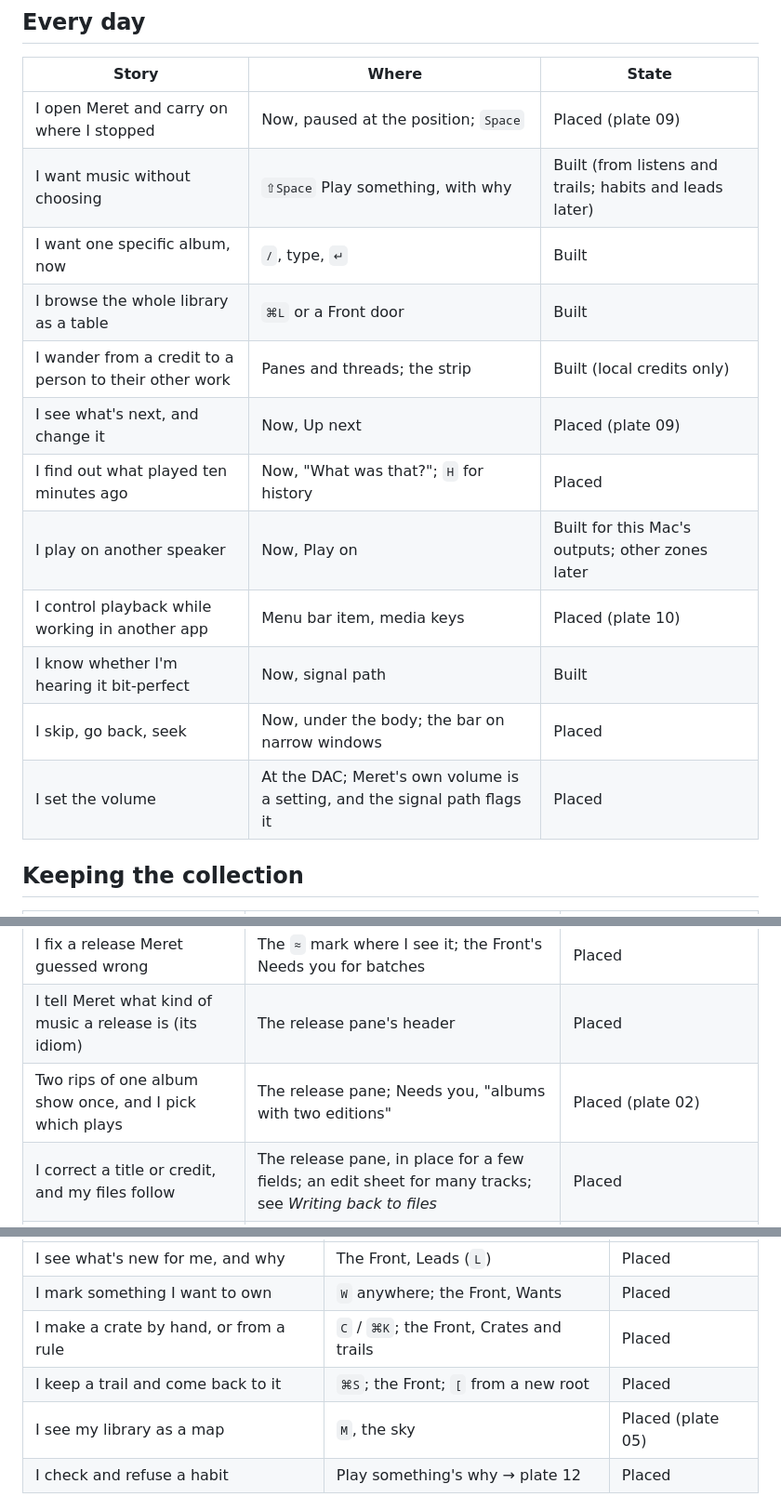
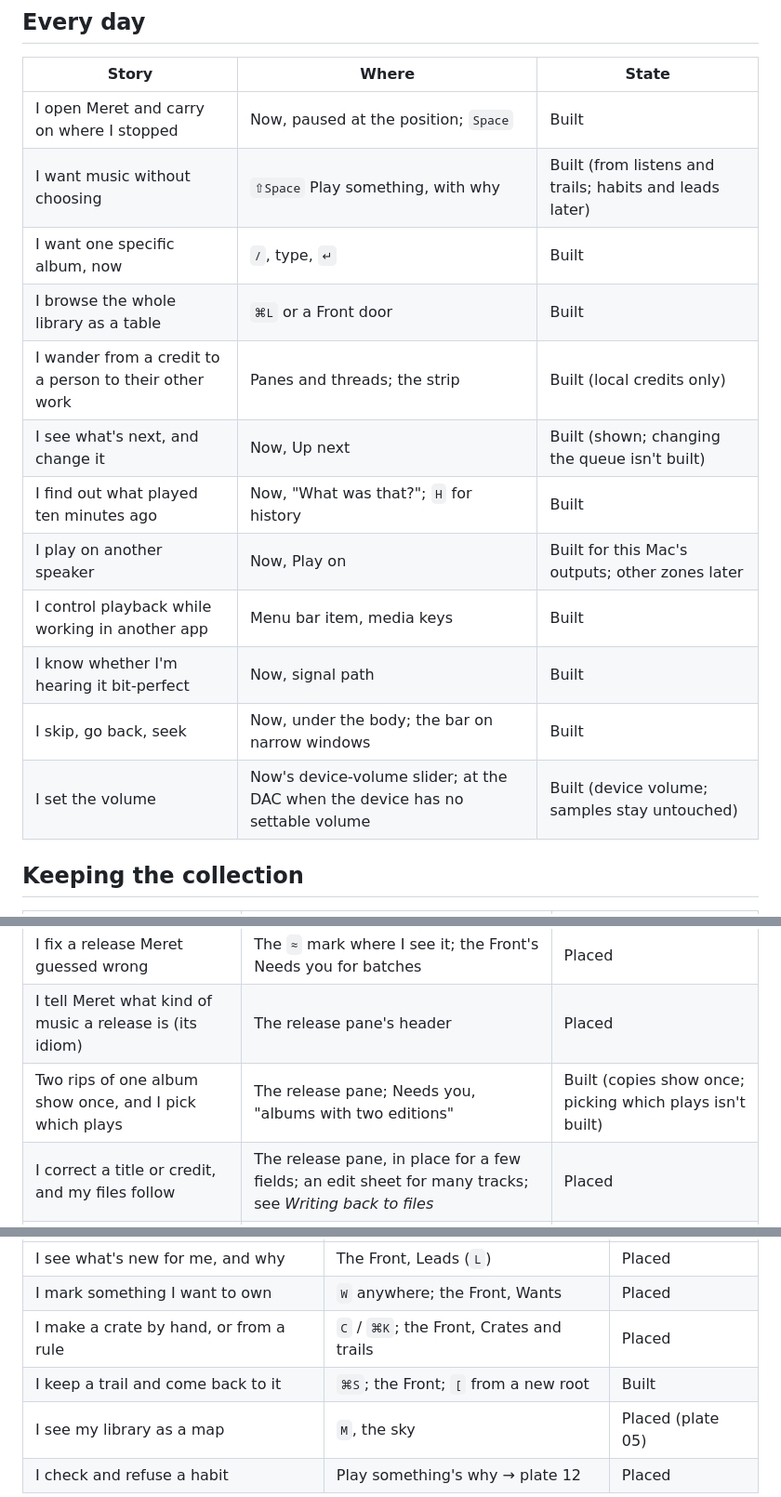
Before and after one commit to solforged/meret, a Markdown page: docs/stories.md, 3 parts joined by grey strips. Shown at 93% size. Rendered like a GitHub page.

```diff
--- a/docs/stories.md
+++ b/docs/stories.md
@@ -60,18 +60,18 @@ Decided 2026-10-14.
 
 | Story | Where | State |
 |---|---|---|
-| I open Meret and carry on where I stopped | Now, paused at the position; `Space` | Placed (plate 09) |
+| I open Meret and carry on where I stopped | Now, paused at the position; `Space` | Built |
 | I want music without choosing | `⇧Space` Play something, with why | Built (from listens and trails; habits and leads later) |
 | I want one specific album, now | `/`, type, `↵` | Built |
 | I browse the whole library as a table | `⌘L` or a Front door | Built |
 | I wander from a credit to a person to their other work | Panes and threads; the strip | Built (local credits only) |
-| I see what's next, and change it | Now, Up next | Placed (plate 09) |
-| I find out what played ten minutes ago | Now, "What was that?"; `H` for history | Placed |
+| I see what's next, and change it | Now, Up next | Built (shown; changing the queue isn't built) |
+| I find out what played ten minutes ago | Now, "What was that?"; `H` for history | Built |
 | I play on another speaker | Now, Play on | Built for this Mac's outputs; other zones later |
-| I control playback while working in another app | Menu bar item, media keys | Placed (plate 10) |
+| I control playback while working in another app | Menu bar item, media keys | Built |
 | I know whether I'm hearing it bit-perfect | Now, signal path | Built |
-| I skip, go back, seek | Now, under the body; the bar on narrow windows | Placed |
-| I set the volume | At the DAC; Meret's own volume is a setting, and the signal path flags it | Placed |
+| I skip, go back, seek | Now, under the body; the bar on narrow windows | Built |
+| I set the volume | Now's device-volume slider; at the DAC when the device has no settable volume | Built (device volume; samples stay untouched) |
 
 ## Keeping the collection
 
@@ -81,7 +81,7 @@ Decided 2026-10-14.
 | I see what Meret couldn't read | The Front, Needs you | Built |
 | I fix a release Meret guessed wrong | The `≈` mark where I see it; the Front's Needs you for batches | Placed |
 | I tell Meret what kind of music a release is (its idiom) | The release pane's header | Placed |
-| Two rips of one album show once, and I pick which plays | The release pane; Needs you, "albums with two editions" | Placed (plate 02) |
+| Two rips of one album show once, and I pick which plays | The release pane; Needs you, "albums with two editions" | Built (copies show once; picking which plays isn't built) |
 | I correct a title or credit, and my files follow | The release pane, in place for a few fields; an edit sheet for many tracks; see *Writing back to files* | Placed |
 | My folders follow a naming scheme I choose | Settings › Files, a path template with a preview | Placed |
 | I see what a long job is doing and pause it | The status line job opens its detail | Status line built |
@@ -132,7 +132,7 @@ Mostly placed by the plates; listed so the whole set is in one file.
 | I see what's new for me, and why | The Front, Leads (`L`) | Placed |
 | I mark something I want to own | `W` anywhere; the Front, Wants | Placed |
 | I make a crate by hand, or from a rule | `C` / `⌘K`; the Front, Crates and trails | Placed |
-| I keep a trail and come back to it | `⌘S`; the Front; `[` from a new root | Placed |
+| I keep a trail and come back to it | `⌘S`; the Front; `[` from a new root | Built |
 | I see my library as a map | `M`, the sky | Placed (plate 05) |
 | I check and refuse a habit | Play something's why → plate 12 | Placed |
 
```
Also changed, not shown: docs/architecture.md (+8 -6 lines).
